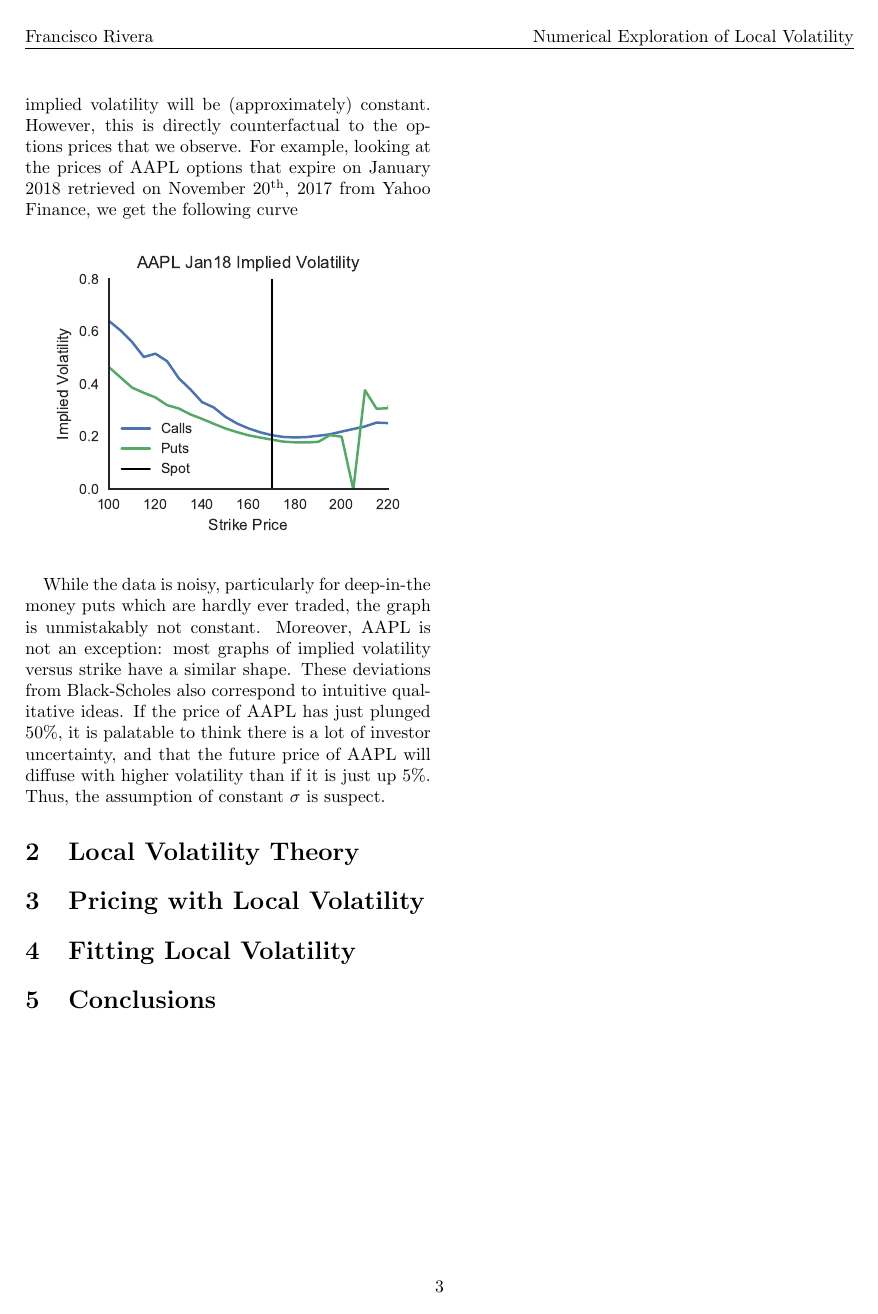
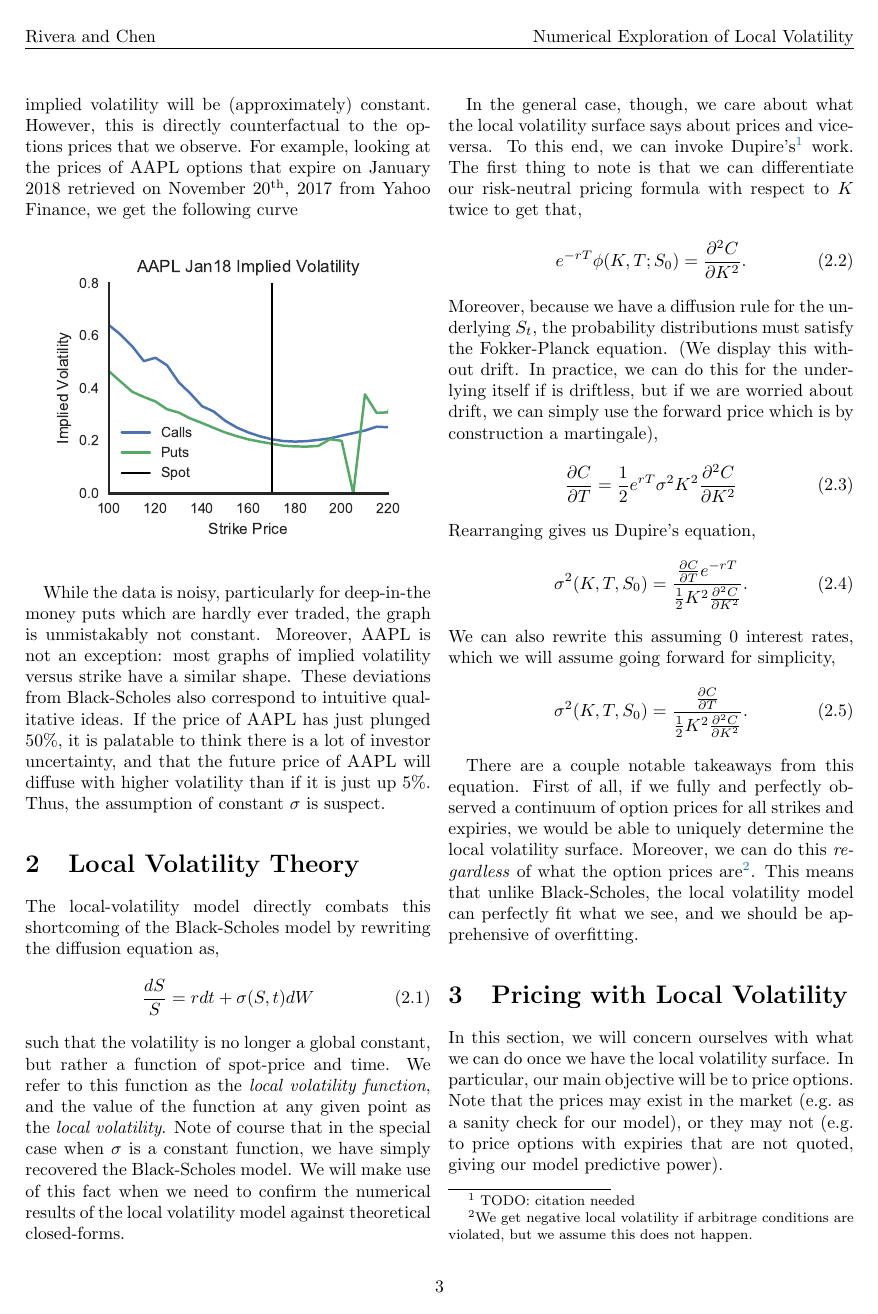
Before and after one commit to frtennis1/am205-options, a LaTeX paper (report/report.tex): page 3 of 3 before the commit and page 3 of 5 after it. The pictures show the PDF file report/report.pdf that the author committed with the source.

Commit message:
Update notebooks and report.

```diff
--- a/report/report.tex
+++ b/report/report.tex
@@ -12,7 +12,7 @@
 \usepackage{hyperref}
 
 \pagestyle{fancy}
-\lhead{Francisco Rivera}
+\lhead{Rivera and Chen}
 \rhead{Numerical Exploration of Local Volatility}
 
 
@@ -160,5 +185,68 @@ price of AAPL will diffuse with higher volatility than if it is just up 5\%.
 Thus, the assumption of constant $\sigma$ is suspect.
 
 \section{Local Volatility Theory}
+\label{sec:localvoltheory}
+
+The local-volatility model directly combats this shortcoming of the
+Black-Scholes model by rewriting the diffusion equation as,
+\begin{equation}
+ \frac{dS}{S} = r dt + \sigma(S,t) dW
+\end{equation}
+such that the volatility is no longer a global constant, but rather a function
+of spot-price and time. We refer to this function as the \emph{local volatility
+function}, and the value of the function at any given point as the \emph{local
+volatility}. Note of course that in the special case when $\sigma$ is a constant
+function, we have simply recovered the Black-Scholes model. We will make use of
+this fact when we need to confirm the numerical results of the local volatility
+model against theoretical closed-forms.
+
+In the general case, though, we care about what the local volatility surface
+says about prices and vice-versa. To this end, we can invoke Dupire's\footnote{
+TODO: citation needed} work. The first thing to note is that we can
+differentiate our risk-neutral pricing formula with respect to $K$ twice to get
+that,
+\begin{equation}
+ e^{-rT} \phi(K, T; S_0) = \frac{\partial^2 C}{\partial K^2}.
+\end{equation}
+Moreover, because we have a diffusion rule for the underlying $S_t$, the
+probability distributions must satisfy the Fokker-Planck equation. (We
+display this without drift. In practice, we can do this for the underlying
+itself if is driftless, but if we are worried about drift, we can simply use the
+forward price which is by construction a martingale),
+\begin{equation}
+ \frac{\partial C}{\partial T} = \frac{1}{2} e^{rT} \sigma^2 K^2 \frac{\partial^2
+C}{\partial K^2}
+\end{equation}
+Rearranging gives us Dupire's equation,
+\begin{equation}
+ \sigma^2(K, T, S_0) = \frac{ \frac{\partial C}{\partial T} e^{-rT}}
+{\frac{1}{2} K^2 \frac{\partial^2 C}{\partial K^2}}.
+\end{equation}
+We can also rewrite this assuming 0 interest rates, which we will assume going
+forward for simplicity,
+\begin{equation}
+ \sigma^2(K, T, S_0) = \frac{ \frac{\partial C}{\partial T}}
+{\frac{1}{2} K^2 \frac{\partial^2 C}{\partial K^2}}.
+\end{equation}
+
+There are a couple notable takeaways from this equation. First of all, if we
+fully and perfectly observed a continuum of option prices for all strikes and
+expiries, we would be able to uniquely determine the local volatility surface.
+Moreover, we can do this \emph{regardless} of what the option prices
+are\footnote{We get negative local volatility if arbitrage conditions are violated,
+but we assume this does not happen.}. This means that unlike Black-Scholes, the
+local volatility model can perfectly fit what we see, and we should be
+apprehensive of overfitting.
+
 
 \section{Pricing with Local Volatility}
+\label{sec:localvolpricing}
+
+In this section, we will concern ourselves with what we can do once we have the
+local volatility surface. In particular, our main objective will be to
+price options. Note that the prices may exist in the market (e.g.\ as a sanity
+check for our model), or they may not (e.g.\ to price options with expiries that
+are not quoted, giving our model predictive power).
+
+\subsection{Monte-Carlo Methods}
+\label{subsec:montecarlopricing}
@@ -164,0 +275 @@ Thus, the assumption of constant $\sigma$ is suspect.
+    S0 : float
```
Also changed, not shown: report/figs/aapliv.eps, report/report.pdf, report/report.tex (99 more changed lines), 2 other files.
